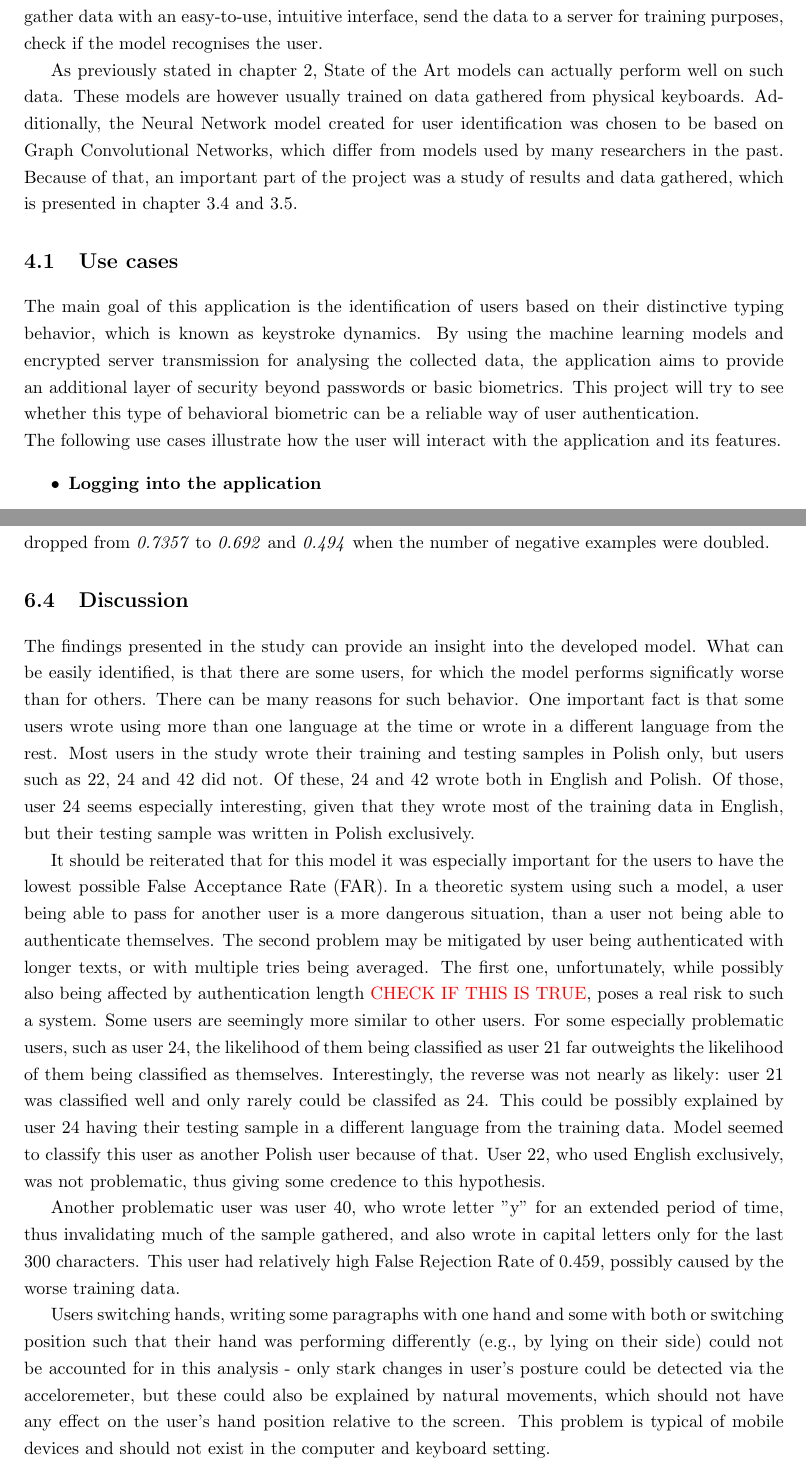
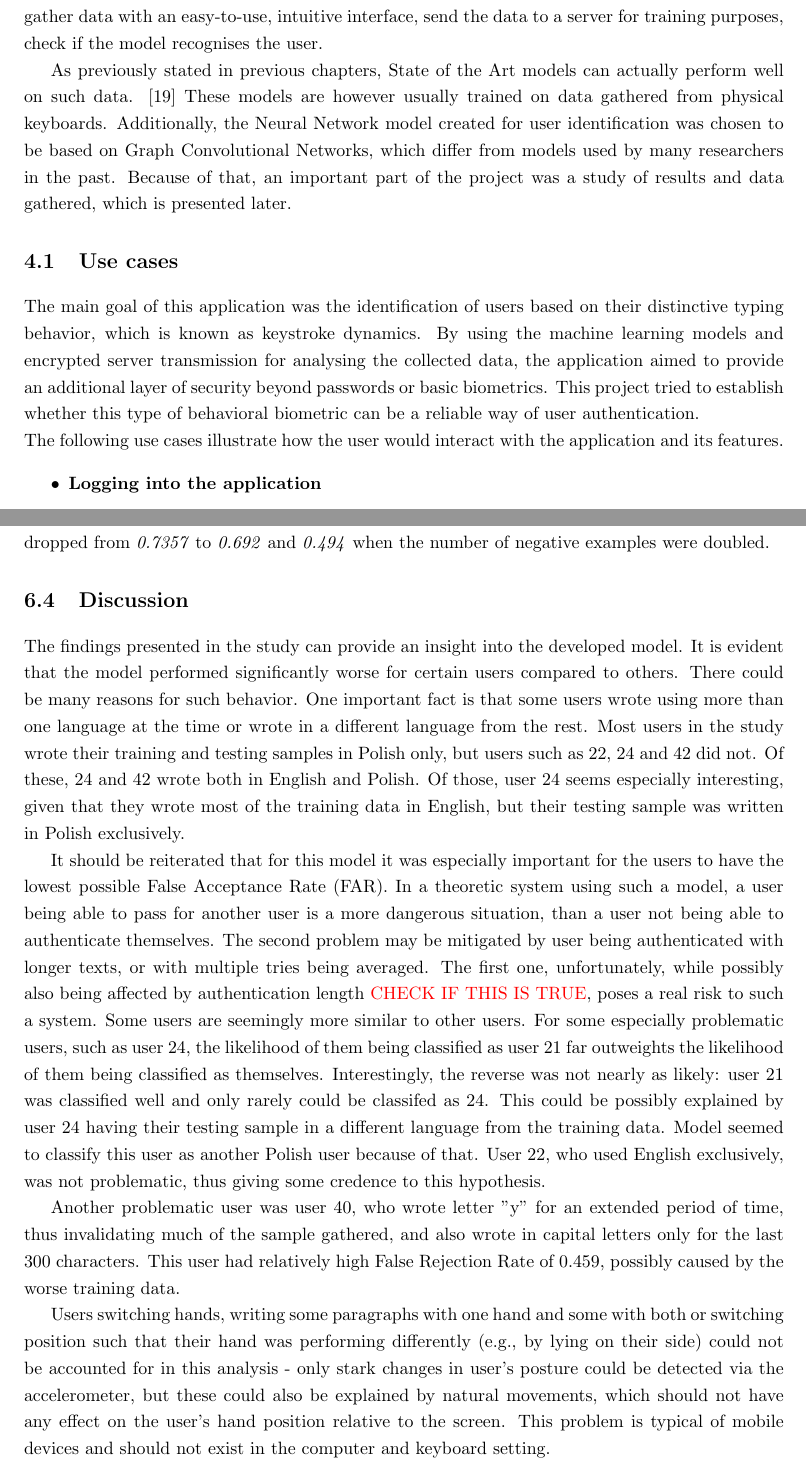
Before and after one commit to qkb2/eng-thesis, a LaTeX thesis (main.tex, which reads chapters/04-project-idea.tex, chapters/04-s0-project-use-cases.tex, chapters/06-s4-discussion.tex): two parts of pages 14 and 40 of 44, joined at a grey line, cut so that both start at the same text. Compiled offline with pdfLaTeX.

Commit message:
small edits

```diff
--- a/chapters/04-project-idea.tex
+++ b/chapters/04-project-idea.tex
@@ -4,5 +4,5 @@
 There are many ways to recognise a phone user using biometrics, such as scanning fingerprints or facial recognition. It is very useful for security purposes. The ease of use and reliability have made passwords less popular and led to their replacement by biometrics. However, since other biometric methods are also available, it is reasonable to test if biometrics derived from writing button press intervals and phone orientation could also be a reliable way to recognise the user. To collect data and test the results, the mobile application was created.
 The main goal of the application is to gather data with an easy-to-use, intuitive interface, send the data to a server for training purposes, check if the model recognises the user.
 
-As previously stated in chapter \ref{biometrics_theory}, State of the Art models can actually perform well on such data. These models are however usually trained on data gathered from physical keyboards. Additionally, the Neural Network model created for user identification was chosen to be based on Graph Convolutional Networks, which differ from models used by many researchers in the past.
-Because of that, an important part of the project was a study of results and data gathered, which is presented in chapter 3.4 and 3.5.
+As previously stated in previous chapters, State of the Art models can actually perform well on such data. \cite{Lu2020} These models are however usually trained on data gathered from physical keyboards. Additionally, the Neural Network model created for user identification was chosen to be based on Graph Convolutional Networks, which differ from models used by many researchers in the past.
+Because of that, an important part of the project was a study of results and data gathered, which is presented later.
--- a/chapters/04-s0-project-use-cases.tex
+++ b/chapters/04-s0-project-use-cases.tex
@@ -1,7 +1,7 @@
 
 \section{Use cases}
-The main goal of this application is the identification of users based on their distinctive typing behavior, which is known as keystroke dynamics. By using the machine learning models and encrypted server transmission for analysing the collected data, the application aims to provide an additional layer of security beyond passwords or basic biometrics. This project will try to see whether this type of behavioral biometric can be a reliable way of user authentication. \newline
-The following use cases illustrate how the user will interact with the application and its features.
+The main goal of this application was the identification of users based on their distinctive typing behavior, which is known as keystroke dynamics. By using the machine learning models and encrypted server transmission for analysing the collected data, the application aimed to provide an additional layer of security beyond passwords or basic biometrics. This project tried to establish whether this type of behavioral biometric can be a reliable way of user authentication. \newline
+The following use cases illustrate how the user would interact with the application and its features.
 
 \begin{itemize}
 	\item \textbf{Logging into the application}
--- a/chapters/06-s4-discussion.tex
+++ b/chapters/06-s4-discussion.tex
@@ -1,10 +1,10 @@
 \section{Discussion}
-The findings presented in the study can provide an insight into the developed model. What can be easily identified, is that there are some users, for which the model performs significatly worse than for others. There can be many reasons for such behavior. One important fact is that some users wrote using more than one language at the time or wrote in a different language from the rest. Most users in the study wrote their training and testing samples in Polish only, but users such as 22, 24 and 42 did not. Of these, 24 and 42 wrote both in English and Polish. Of those, user 24 seems especially interesting, given that they wrote most of the training data in English, but their testing sample was written in Polish exclusively.
+The findings presented in the study can provide an insight into the developed model. It is evident that the model performed significantly worse for certain users compared to others. There could be many reasons for such behavior. One important fact is that some users wrote using more than one language at the time or wrote in a different language from the rest. Most users in the study wrote their training and testing samples in Polish only, but users such as 22, 24 and 42 did not. Of these, 24 and 42 wrote both in English and Polish. Of those, user 24 seems especially interesting, given that they wrote most of the training data in English, but their testing sample was written in Polish exclusively.
 
 It should be reiterated that for this model it was especially important for the users to have the lowest possible False Acceptance Rate (FAR). In a theoretic system using such a model, a user being able to pass for another user is a more dangerous situation, than a user not being able to authenticate themselves. The second problem may be mitigated by user being authenticated with longer texts, or with multiple tries being averaged. The first one, unfortunately, while possibly also being affected by authentication length \myworries{CHECK IF THIS IS TRUE}, poses a real risk to such a system. Some users are seemingly more similar to other users. For some especially problematic users, such as user 24, the likelihood of them being classified as user 21 far outweights the likelihood of them being classified as themselves. Interestingly, the reverse was not nearly as likely: user 21 was classified well and only rarely could be classifed as 24. This could be possibly explained by user 24 having their testing sample in a different language from the training data. Model seemed to classify this user as another Polish user because of that. User 22, who used English exclusively, was not problematic, thus giving some credence to this hypothesis.
 
 Another problematic user was user 40, who wrote letter "y" for an extended period of time, thus invalidating much of the sample gathered, and also wrote in capital letters only for the last 300 characters. This user had relatively high False Rejection Rate of 0.459, possibly caused by the worse training data.
 
-Users switching hands, writing some paragraphs with one hand and some with both or switching position such that their hand was performing differently (e.g., by lying on their side) could not be accounted for in this analysis - only stark changes in user's posture could be detected via the acceloremeter, but these could also be explained by natural movements, which should not have any effect on the user's hand position relative to the screen. This problem is typical of mobile devices and should not exist in the computer and keyboard setting.
+Users switching hands, writing some paragraphs with one hand and some with both or switching position such that their hand was performing differently (e.g., by lying on their side) could not be accounted for in this analysis - only stark changes in user's posture could be detected via the accelerometer, but these could also be explained by natural movements, which should not have any effect on the user's hand position relative to the screen. This problem is typical of mobile devices and should not exist in the computer and keyboard setting.
 
 \subsection{Possible problems and further studies}
```
Also changed, not shown: chapters/01-intro.tex (+3 -3 lines), chapters/03-s1-metrics.tex (+1 -1 lines), chapters/04-s2-project-app.tex (+1 -1 lines), chapters/05-s0-gnn.tex (+1 -1 lines), chapters/07-conclusion.tex (+3 -3 lines), main.pdf, chapters/06-s4-discussion.tex (2 more changed lines).
